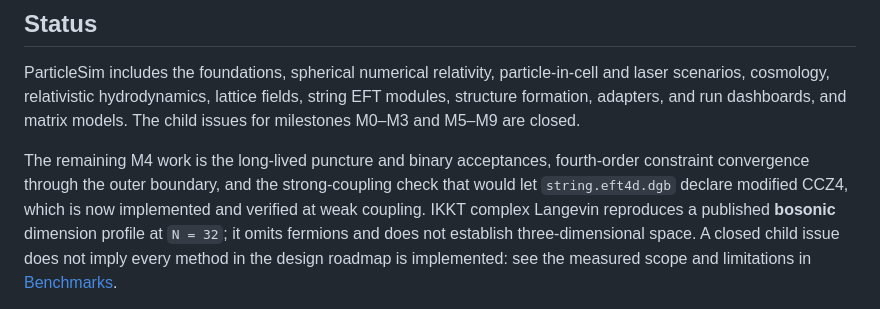
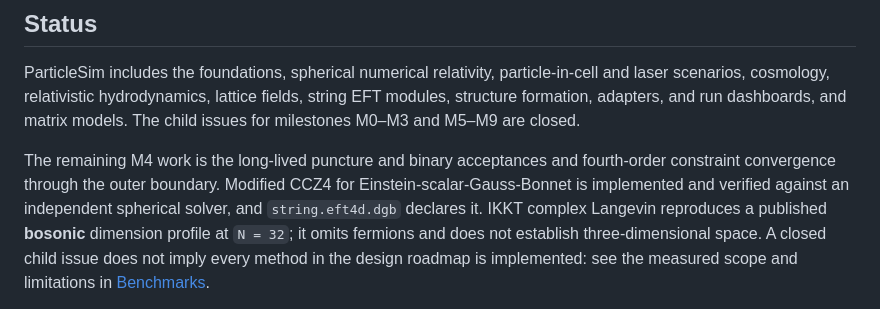
Before and after one commit to nosam1998/ParticleSim, a Markdown page: README.md, the part around the change. Rendered like a GitHub page.

Commit message:
docs: v0.5.0 record that string.eft4d.dgb declares modified CCZ4
Co-Authored-By: Claude Fable 5.1 <noreply@anthropic.com>
Claude-Session: https://claude.ai/code/session_019Uh3bVUr95qY94Qr3kKHEs

```diff
--- a/README.md
+++ b/README.md
@@ -14,10 +14,11 @@ lattice fields, string EFT modules, structure formation, adapters, and run
 dashboards, and matrix models. The child issues for milestones M0–M3 and
 M5–M9 are closed.
 
-The remaining M4 work is the long-lived puncture and binary acceptances,
-fourth-order constraint convergence through the outer boundary, and the
-strong-coupling check that would let `string.eft4d.dgb` declare modified
-CCZ4, which is now implemented and verified at weak coupling. IKKT
+The remaining M4 work is the long-lived puncture and binary acceptances
+and fourth-order constraint convergence through the outer boundary.
+Modified CCZ4 for Einstein-scalar-Gauss-Bonnet is implemented and verified
+against an independent spherical solver, and `string.eft4d.dgb` declares
+it. IKKT
 complex Langevin reproduces a published **bosonic** dimension profile at
 `N = 32`; it omits fermions and does not establish three-dimensional space.
 A closed child issue does not imply every method
```
Also changed, not shown: CHANGELOG.md (+3 -2 lines), docs/status.md (+11 -6 lines).
